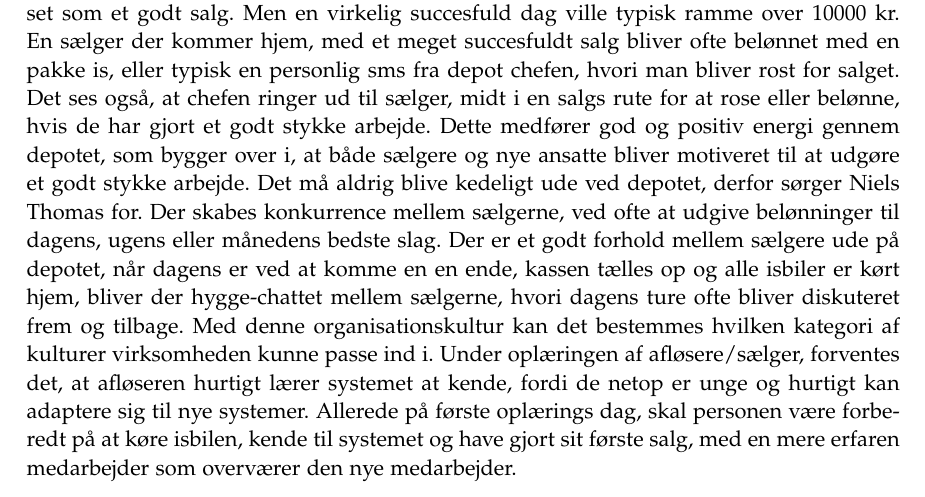
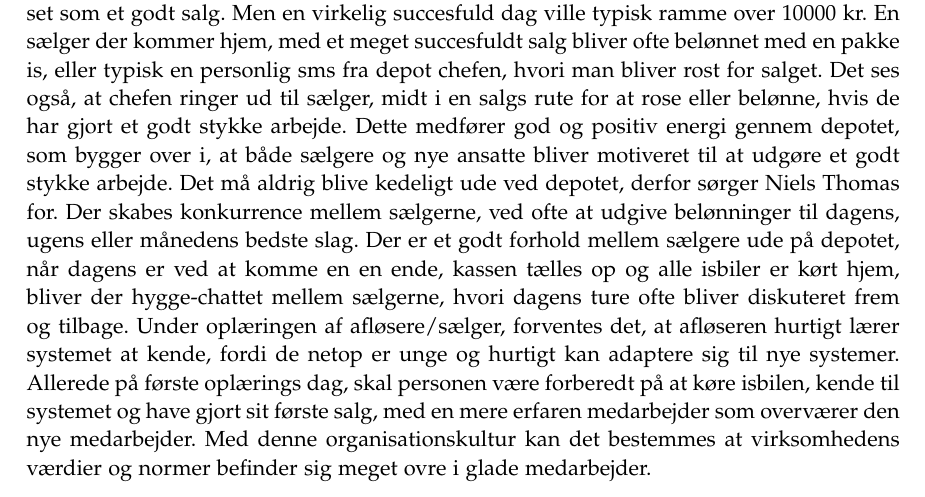
Before and after one commit to luccaflower/UCN-SemesterProject-Spring2020, a LaTeX thesis (master.tex, which reads sections/businesscase/businesscase.tex): part of page 16 of 69, cut so that both start at the same text. Compiled offline with pdfLaTeX.

Commit message:
just fixing shit, dont mind me

```diff
--- a/sections/businesscase/businesscase.tex
+++ b/sections/businesscase/businesscase.tex
@@ -25,7 +25,8 @@ Figur \ref{fig:local_hierarchy} viser hierarkiet for Hjem-is, i Aalborg depotet.
 Hos depotet i Aalborg, vurderes kulturtypen til at høre ind under “familien”. Selvom, det ikke er helt en hierarkisk opdeling, men magten er stadig lagt på depot chefens skulder. Fokuset er, at glæde medarbejderne bedst muligt og sørge for alle har det godt på jobbet. Det er endda tilladt at tage venner, kærester og familie med ud og køre i bil. Tætte og gode relationer mellem medarbejdere. Chefen er på den anden side ikke bange for at slå med pisken, hvis en medarbejder gør skade på bilen, men hurtigt til at lave sjov med det, efter kort tid. Dog, hvis dette sker er det forventet af medarbejderne selv, at oplyse chefen om, hvis noget er gået galt. Herfra et meget personorienteret depot.
 \section{Organisationskulturen hos Hjem-Is}
 Hos depotet i Aalborg, udøves ledelsen med nem kommunikation til alle, specielt nye ansatte. Kommunikationen mellem alle på depotet er nem. f.eks, hvis en afløser gerne vil have fat på chefen, er det nemt at hoppe ind på kontoret, ringe eller skrive en sms til chefens arbejdstelefon. Herunder gives der opdateringer via mails på hvordan tallene ser ud, hvad der bliver solgt bedst og andre relevante informationer. \\
-Hos depotet i Aalborg kommer succes for det meste fra den enkelte sælger. Når en sælger kommer tilbage til depotet med et godt salg, som selvfølgelig afhænger af hvilken sæson sælgeren er ude og sælge is i, får sælgeren også ros. Et typisk succesfuld salg om vinteren ligger omkring de 4000 kr, hvorimod om sommeren kan det være alt fra 8000 kr, som er set som et godt salg. Men en virkelig succesfuld dag ville typisk ramme over 10000 kr. En sælger der kommer hjem, med et meget succesfuldt salg bliver ofte belønnet med en pakke is, eller typisk en personlig sms fra depot chefen, hvori man bliver rost for salget. Det ses også, at chefen ringer ud til sælger, midt i en salgs rute for at rose eller belønne, hvis de har gjort et godt stykke arbejde. Dette medfører god og positiv energi gennem depotet, som bygger over i, at både sælgere og nye ansatte bliver motiveret til at udgøre et godt stykke arbejde. Det må aldrig blive kedeligt ude ved depotet, derfor sørger Niels Thomas for. Der skabes konkurrence mellem sælgerne, ved ofte at udgive belønninger til dagens, ugens eller månedens bedste slag. Der er et godt forhold mellem sælgere ude på depotet, når dagens er ved at komme en en ende, kassen tælles op og alle isbiler er kørt hjem, bliver der hygge-chattet mellem sælgerne, hvori dagens ture ofte bliver diskuteret frem og tilbage. Med denne organisationskultur kan det bestemmes hvilken kategori af kulturer virksomheden kunne passe ind i. Under oplæringen af afløsere/sælger, forventes det, at afløseren hurtigt lærer systemet at kende, fordi de netop er unge og hurtigt kan adaptere sig til nye systemer. Allerede på første oplærings dag, skal personen være forberedt på at køre isbilen, kende til systemet og have gjort sit første salg, med en mere erfaren medarbejder som overværer den nye medarbejder.
+Hos depotet i Aalborg kommer succes for det meste fra den enkelte sælger. Når en sælger kommer tilbage til depotet med et godt salg, som selvfølgelig afhænger af hvilken sæson sælgeren er ude og sælge is i, får sælgeren også ros. Et typisk succesfuld salg om vinteren ligger omkring de 4000 kr, hvorimod om sommeren kan det være alt fra 8000 kr, som er set som et godt salg. Men en virkelig succesfuld dag ville typisk ramme over 10000 kr. En sælger der kommer hjem, med et meget succesfuldt salg bliver ofte belønnet med en pakke is, eller typisk en personlig sms fra depot chefen, hvori man bliver rost for salget. Det ses også, at chefen ringer ud til sælger, midt i en salgs rute for at rose eller belønne, hvis de har gjort et godt stykke arbejde. Dette medfører god og positiv energi gennem depotet, som bygger over i, at både sælgere og nye ansatte bliver motiveret til at udgøre et godt stykke arbejde. Det må aldrig blive kedeligt ude ved depotet, derfor sørger Niels Thomas for. Der skabes konkurrence mellem sælgerne, ved ofte at udgive belønninger til dagens, ugens eller månedens bedste slag. Der er et godt forhold mellem sælgere ude på depotet, når dagens er ved at komme en en ende, kassen tælles op og alle isbiler er kørt hjem, bliver der hygge-chattet mellem sælgerne, hvori dagens ture ofte bliver diskuteret frem og tilbage. Under oplæringen af afløsere/sælger, forventes det, at afløseren hurtigt lærer systemet at kende, fordi de netop er unge og hurtigt kan adaptere sig til nye systemer. Allerede på første oplærings dag, skal personen være forberedt på at køre isbilen, kende til systemet og have gjort sit første salg, med en mere erfaren medarbejder som overværer den nye medarbejder. Med denne organisationskultur kan det bestemmes at virksomhedens værdier og normer befinder sig meget ovre i glade medarbejder.
+
 \section{Hofstede}
 Sammenholdet i organisationskulturen hos Hjem-is kan beskrives med Hofstede og hans teorier, herunder Hofstede dimensions of organisational culture. Der er 6 dimensioner: Means- vs Goal-oriented, Internally vs Externally Driven, Easygoing vs Strict Work Discipline, Local vs Professional, Open vs Closed System, Employee-oriented vs Work-oriented. \todo{translate terms} \todo{citation needed} Disse dimensioner kan bruges til at skabe sig et overblik over hvordan firmaets egentlige kultur er, samt hvilken kultur de måske ønsker sig, samt om virksomheden er klar til ændringer og på hvor stort et plan de er det. Den ønskede kultur hos Hjem-IS er at alle udfører opgaverne og opnår målene, samt har det sjovt og godt på arbejdet. Det er en god blanding af klare mål og arbejdsgange, samt et uformelt miljø med plads til hygge.
 
```
